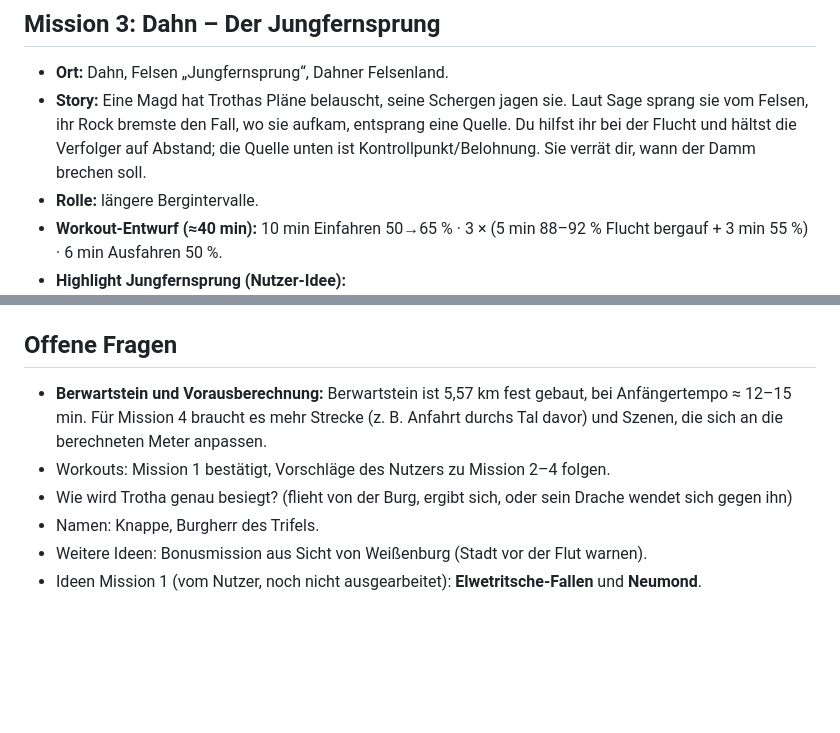
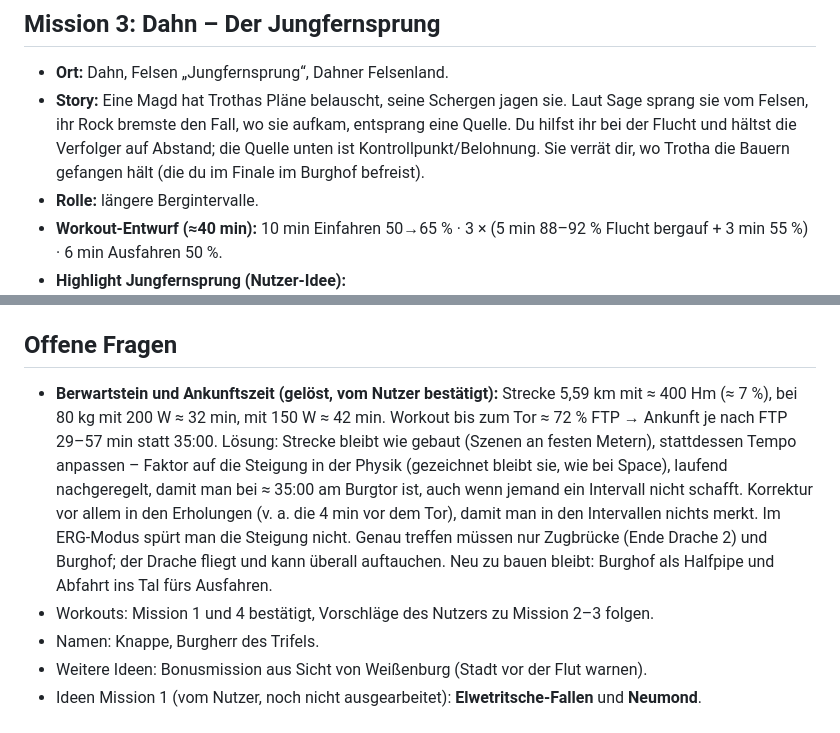
Before and after one commit to philippsbecker96-cmyk/kalmitduell-, a Markdown page: KAMPAGNE.md, 2 parts joined by grey strips. GitHub-like rendering; blank space fills up the shorter version.

```diff
--- a/KAMPAGNE.md
+++ b/KAMPAGNE.md
@@ -125,7 +125,7 @@ Geschichtlicher Kern (vor Story-Texten gegenprüfen): Hans von Trotha besaß Ber
 
 ## Mission 3: Dahn – Der Jungfernsprung
 - **Ort:** Dahn, Felsen „Jungfernsprung“, Dahner Felsenland.
-- **Story:** Eine Magd hat Trothas Pläne belauscht, seine Schergen jagen sie. Laut Sage sprang sie vom Felsen, ihr Rock bremste den Fall, wo sie aufkam, entsprang eine Quelle. Du hilfst ihr bei der Flucht und hältst die Verfolger auf Abstand; die Quelle unten ist Kontrollpunkt/Belohnung. Sie verrät dir, wann der Damm brechen soll.
+- **Story:** Eine Magd hat Trothas Pläne belauscht, seine Schergen jagen sie. Laut Sage sprang sie vom Felsen, ihr Rock bremste den Fall, wo sie aufkam, entsprang eine Quelle. Du hilfst ihr bei der Flucht und hältst die Verfolger auf Abstand; die Quelle unten ist Kontrollpunkt/Belohnung. Sie verrät dir, wo Trotha die Bauern gefangen hält (die du im Finale im Burghof befreist).
 - **Rolle:** längere Bergintervalle.
 - **Workout-Entwurf (≈40 min):** 10 min Einfahren 50→65 % · 3 × (5 min 88–92 % Flucht bergauf + 3 min 55 %) · 6 min Ausfahren 50 %.
 - **Highlight Jungfernsprung (Nutzer-Idee):**
@@ -169,9 +202,8 @@ Geschichtlicher Kern (vor Story-Texten gegenprüfen): Hans von Trotha besaß Ber
 5. Ablauf, Ereignisse und Texte; Story-Tafeln ohne Bild, Infotafeln mit Bildern vom Nutzer (`kampagne/bilder/`).
 
 ## Offene Fragen
-- **Berwartstein und Vorausberechnung:** Berwartstein ist 5,57 km fest gebaut, bei Anfängertempo ≈ 12–15 min. Für Mission 4 braucht es mehr Strecke (z. B. Anfahrt durchs Tal davor) und Szenen, die sich an die berechneten Meter anpassen.
-- Workouts: Mission 1 bestätigt, Vorschläge des Nutzers zu Mission 2–4 folgen.
-- Wie wird Trotha genau besiegt? (flieht von der Burg, ergibt sich, oder sein Drache wendet sich gegen ihn)
+- **Berwartstein und Ankunftszeit (gelöst, vom Nutzer bestätigt):** Strecke 5,59 km mit ≈ 400 Hm (≈ 7 %), bei 80 kg mit 200 W ≈ 32 min, mit 150 W ≈ 42 min. Workout bis zum Tor ≈ 72 % FTP → Ankunft je nach FTP 29–57 min statt 35:00. Lösung: Strecke bleibt wie gebaut (Szenen an festen Metern), stattdessen Tempo anpassen – Faktor auf die Steigung in der Physik (gezeichnet bleibt sie, wie bei Space), laufend nachgeregelt, damit man bei ≈ 35:00 am Burgtor ist, auch wenn jemand ein Intervall nicht schafft. Korrektur vor allem in den Erholungen (v. a. die 4 min vor dem Tor), damit man in den Intervallen nichts merkt. Im ERG-Modus spürt man die Steigung nicht. Genau treffen müssen nur Zugbrücke (Ende Drache 2) und Burghof; der Drache fliegt und kann überall auftauchen. Neu zu bauen bleibt: Burghof als Halfpipe und Abfahrt ins Tal fürs Ausfahren.
+- Workouts: Mission 1 und 4 bestätigt, Vorschläge des Nutzers zu Mission 2–3 folgen.
 - Namen: Knappe, Burgherr des Trifels.
 - Weitere Ideen: Bonusmission aus Sicht von Weißenburg (Stadt vor der Flut warnen).
 - Ideen Mission 1 (vom Nutzer, noch nicht ausgearbeitet): **Elwetritsche-Fallen** und **Neumond**.
```
Also changed, not shown: other parts of KAMPAGNE.md (+38 -5 lines).
